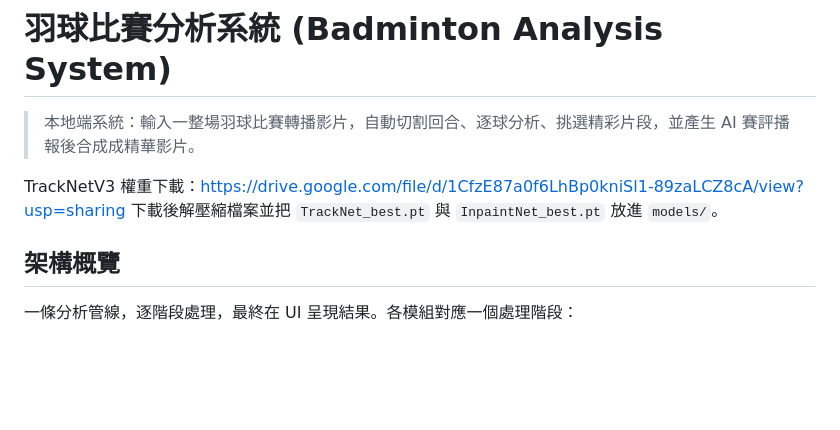
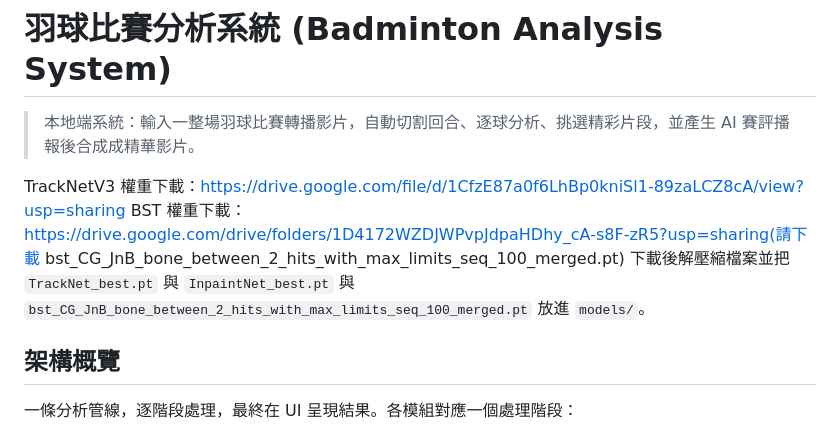
Before and after one commit to 2026bmtproject/badminton-analysis-system, a Markdown page: README.md, the part around one of its changes. Drawn GitHub-style; blank space fills up the shorter version.

```diff
--- a/README.md
+++ b/README.md
@@ -3,7 +3,8 @@
 > 本地端系統：輸入一整場羽球比賽轉播影片，自動切割回合、逐球分析、挑選精彩片段，並產生 AI 賽評播報後合成成精華影片。
 
 TrackNetV3 權重下載：https://drive.google.com/file/d/1CfzE87a0f6LhBp0kniSl1-89zaLCZ8cA/view?usp=sharing
-下載後解壓縮檔案並把 `TrackNet_best.pt` 與 `InpaintNet_best.pt` 放進 `models/`。
+BST 權重下載：https://drive.google.com/drive/folders/1D4172WZDJWPvpJdpaHDhy_cA-s8F-zR5?usp=sharing(請下載 bst_CG_JnB_bone_between_2_hits_with_max_limits_seq_100_merged.pt)
+下載後解壓縮檔案並把 `TrackNet_best.pt` 與 `InpaintNet_best.pt` 與 `bst_CG_JnB_bone_between_2_hits_with_max_limits_seq_100_merged.pt` 放進 `models/`。
 
 ## 架構概覽
 
```
Also changed, not shown: other parts of README.md (+51 -0 lines).
